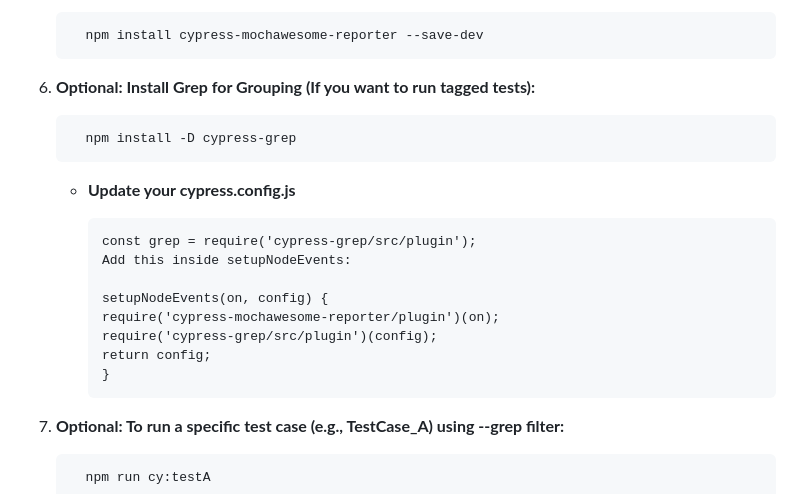
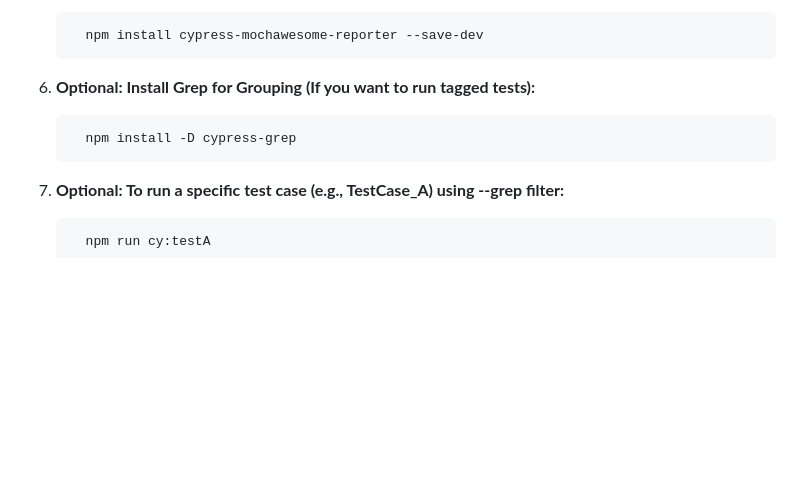
Before and after one commit to AnandJeyakumar/UI_Automation_With_Cypress, a Markdown page: README.md, the part around the change. Rendered like a GitHub page; blank space fills up the shorter version.

Commit message:
ReadMe File with necessary informations

```diff
--- a/README.md
+++ b/README.md
@@ -57,17 +57,6 @@ This project demonstrates end-to-end UI test automation using **Cypress** on the
 
          npm install -D cypress-grep
 
-      - **Update your cypress.config.js**
-
-            const grep = require('cypress-grep/src/plugin');
-            Add this inside setupNodeEvents:
-
-            setupNodeEvents(on, config) {
-            require('cypress-mochawesome-reporter/plugin')(on);
-            require('cypress-grep/src/plugin')(config);
-            return config;
-            }
-
 6. **Optional: To run a specific test case (e.g., TestCase_A) using --grep filter:**
 
          npm run cy:testA
```
